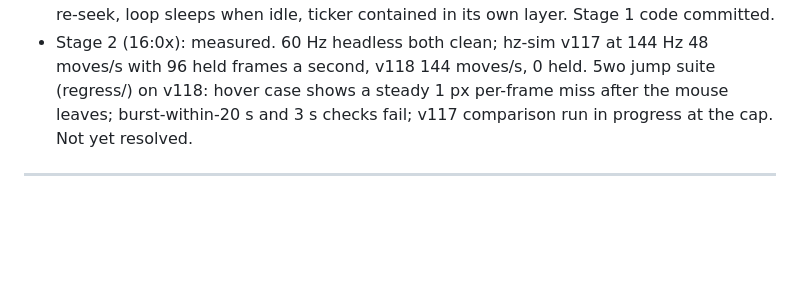
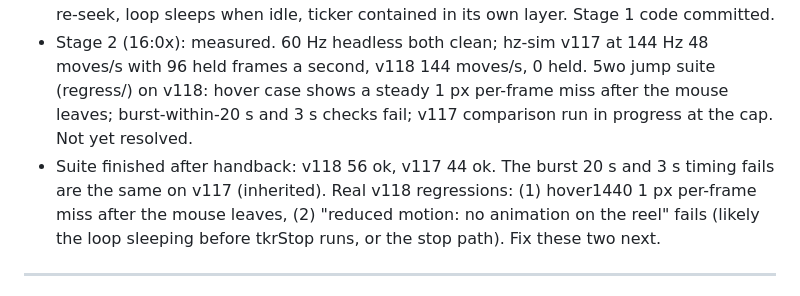
Before and after one commit to sloanescott16/lone-star-board, a Markdown page: PROGRESS.md, the part around the change. Drawn GitHub-style; blank space fills up the shorter version.

Commit message:
v118: progress, regression suite results (two real regressions to fix: hover resume, reduced motion)
Co-Authored-By: Claude Opus 5.5 <noreply@anthropic.com>
Claude-Session: https://claude.ai/code/session_012VpxHDMKpwNxiXfqgbx3LP

```diff
--- a/PROGRESS.md
+++ b/PROGRESS.md
@@ -6,6 +6,7 @@
   every 2 s. v118: one linear translate3d loop at 60 CSS px/s on every display, no measuring, no re-seek, loop sleeps
   when idle, ticker contained in its own layer. Stage 1 code committed.
 - Stage 2 (16:0x): measured. 60 Hz headless both clean; hz-sim v117 at 144 Hz 48 moves/s with 96 held frames a second, v118 144 moves/s, 0 held. 5wo jump suite (regress/) on v118: hover case shows a steady 1 px per-frame miss after the mouse leaves; burst-within-20 s and 3 s checks fail; v117 comparison run in progress at the cap. Not yet resolved.
+- Suite finished after handback: v118 56 ok, v117 44 ok. The burst 20 s and 3 s timing fails are the same on v117 (inherited). Real v118 regressions: (1) hover1440 1 px per-frame miss after the mouse leaves, (2) "reduced motion: no animation on the reel" fails (likely the loop sleeping before tkrStop runs, or the stop path). Fix these two next.
 
 ---
 
```
